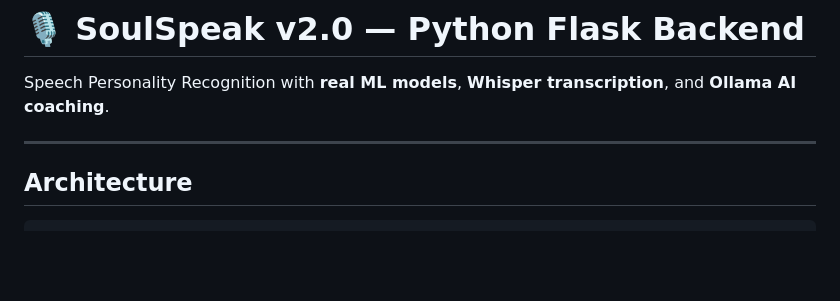
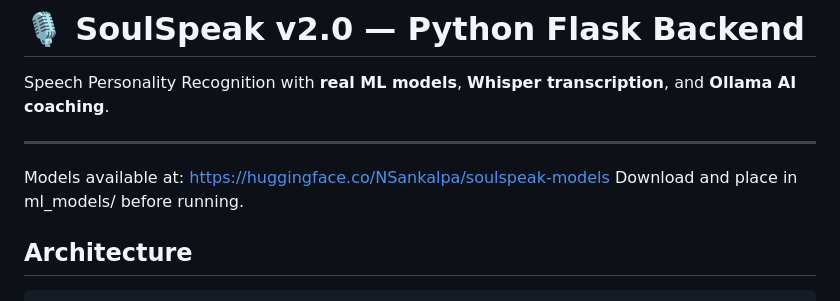
Before and after one commit to aknsankalpa/soulspeak, a Markdown page: README.md, the part around the change. Drawn GitHub-style; blank space fills up the shorter version.

Commit message:
Update README with model download information
Added model download instructions and link to Hugging Face.

```diff
--- a/README.md
+++ b/README.md
@@ -3,6 +3,10 @@
 Speech Personality Recognition with **real ML models**, **Whisper transcription**, and **Ollama AI coaching**.
 
 ---
+
+Models available at: https://huggingface.co/NSankalpa/soulspeak-models
+Download and place in ml_models/ before running.
+
 
 ## Architecture
 
```
